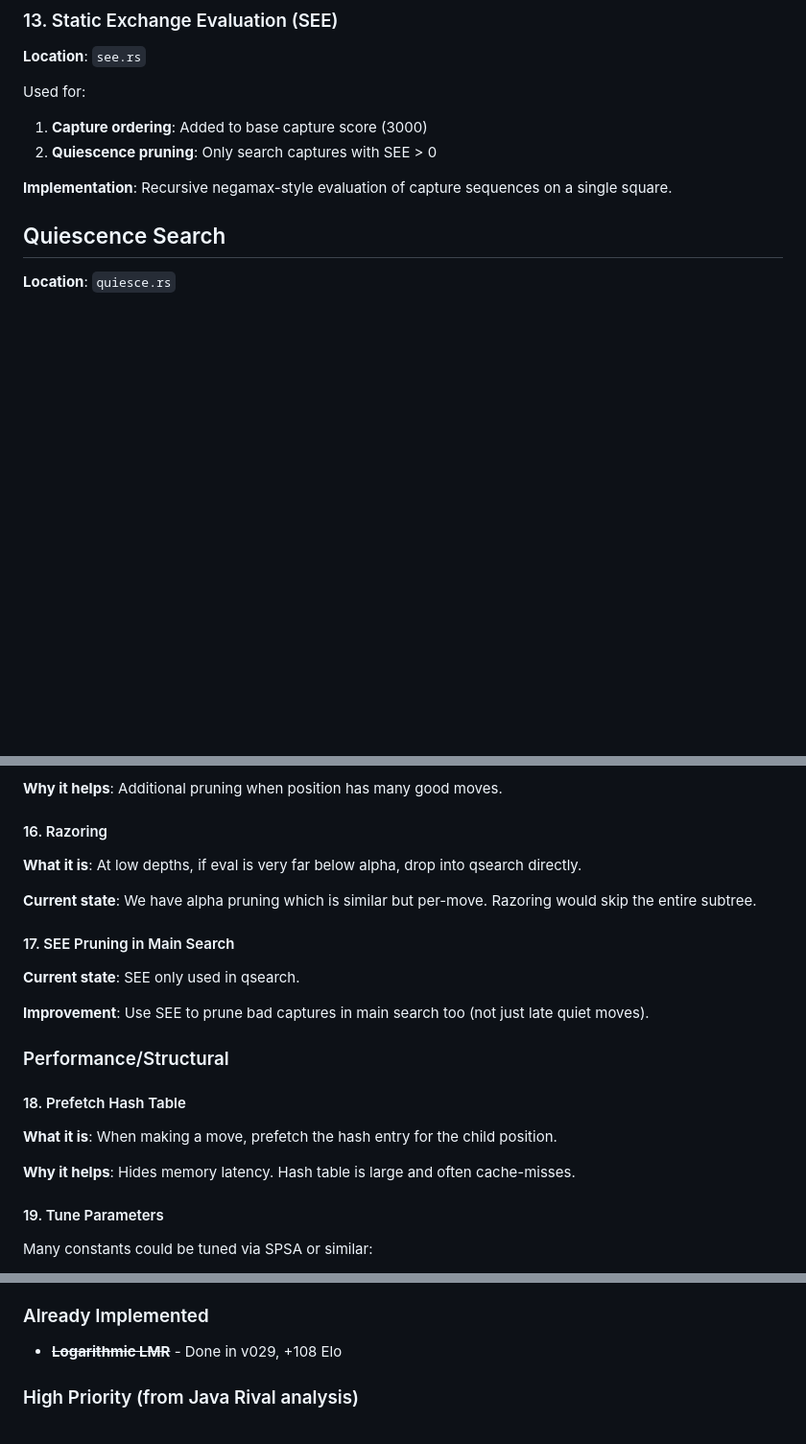
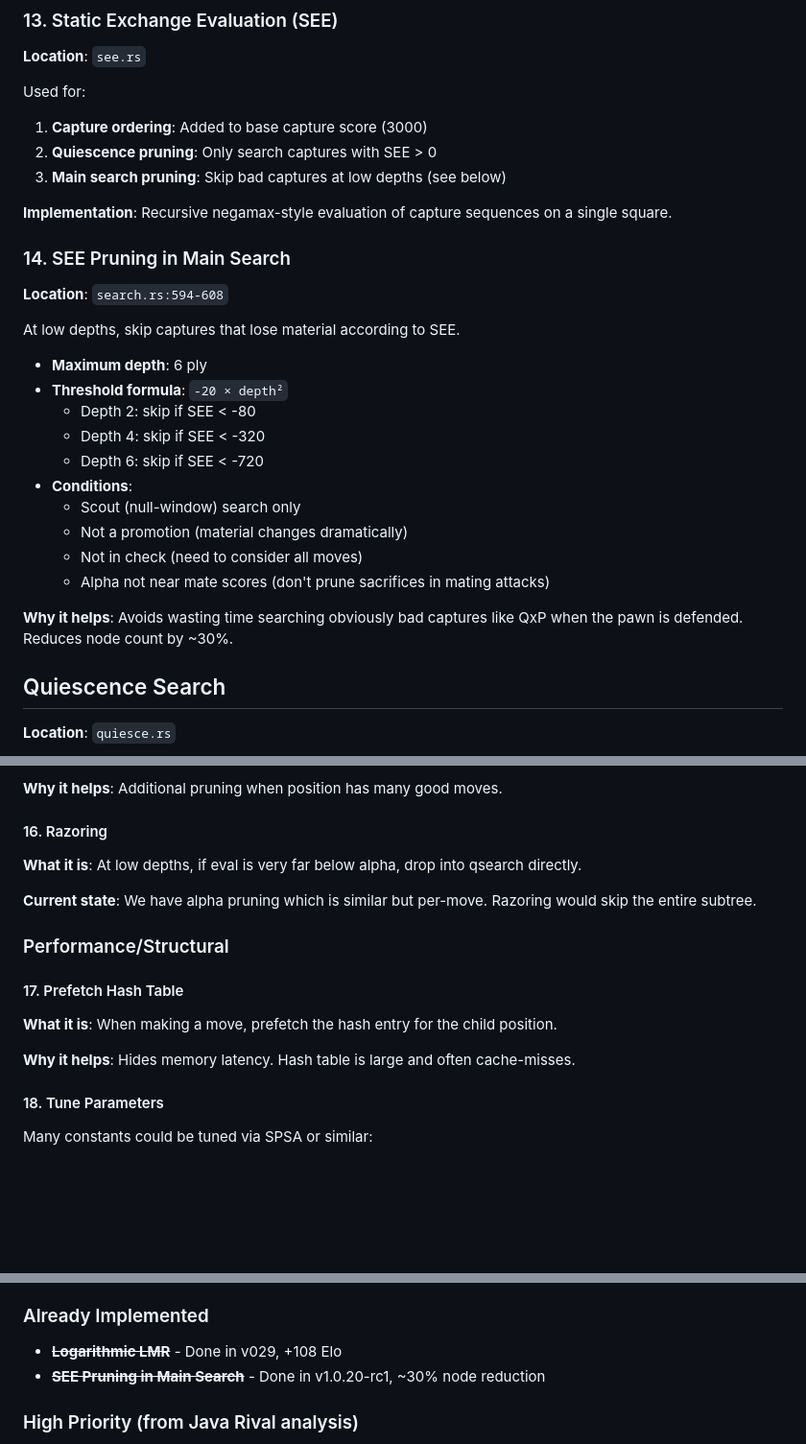
Before and after one commit to chris-moreton/rusty-rival, a Markdown page: docs/search.md, 3 parts joined by grey strips. Shown at 96% size. GitHub-like rendering; blank space fills up the shorter version.

Commit message:
Update search docs with SEE pruning in main search

```diff
--- a/docs/search.md
+++ b/docs/search.md
@@ -216,8 +216,28 @@ Tracks which quiet moves cause cutoffs:
 Used for:
 1. **Capture ordering**: Added to base capture score (3000)
 2. **Quiescence pruning**: Only search captures with SEE > 0
+3. **Main search pruning**: Skip bad captures at low depths (see below)
 
 **Implementation**: Recursive negamax-style evaluation of capture sequences on a single square.
+
+### 14. SEE Pruning in Main Search
+
+**Location**: `search.rs:594-608`
+
+At low depths, skip captures that lose material according to SEE.
+
+- **Maximum depth**: 6 ply
+- **Threshold formula**: `-20 × depth²`
+  - Depth 2: skip if SEE < -80
+  - Depth 4: skip if SEE < -320
+  - Depth 6: skip if SEE < -720
+- **Conditions**:
+  - Scout (null-window) search only
+  - Not a promotion (material changes dramatically)
+  - Not in check (need to consider all moves)
+  - Alpha not near mate scores (don't prune sacrifices in mating attacks)
+
+**Why it helps**: Avoids wasting time searching obviously bad captures like QxP when the pawn is defended. Reduces node count by ~30%.
 
 ## Quiescence Search
 
@@ -389,21 +409,15 @@ This avoids scoring ALL moves upfront when a cutoff happens early.
 
 **Current state**: We have alpha pruning which is similar but per-move. Razoring would skip the entire subtree.
 
-#### 17. SEE Pruning in Main Search
-
-**Current state**: SEE only used in qsearch.
-
-**Improvement**: Use SEE to prune bad captures in main search too (not just late quiet moves).
-
 ### Performance/Structural
 
-#### 18. Prefetch Hash Table
+#### 17. Prefetch Hash Table
 
 **What it is**: When making a move, prefetch the hash entry for the child position.
 
 **Why it helps**: Hides memory latency. Hash table is large and often cache-misses.
 
-#### 19. Tune Parameters
+#### 18. Tune Parameters
 
 Many constants could be tuned via SPSA or similar:
 - LMR thresholds and reduction amounts
@@ -430,6 +444,7 @@ Based on both standard chess programming techniques and analysis of Java Rival's
 
 ### Already Implemented
 - ~~**Logarithmic LMR**~~ - Done in v029, +108 Elo
+- ~~**SEE Pruning in Main Search**~~ - Done in v1.0.20-rc1, ~30% node reduction
 
 ### High Priority (from Java Rival analysis)
 1. **Delta Pruning in Quiescence** - Simple to implement, reduces qsearch nodes
```
